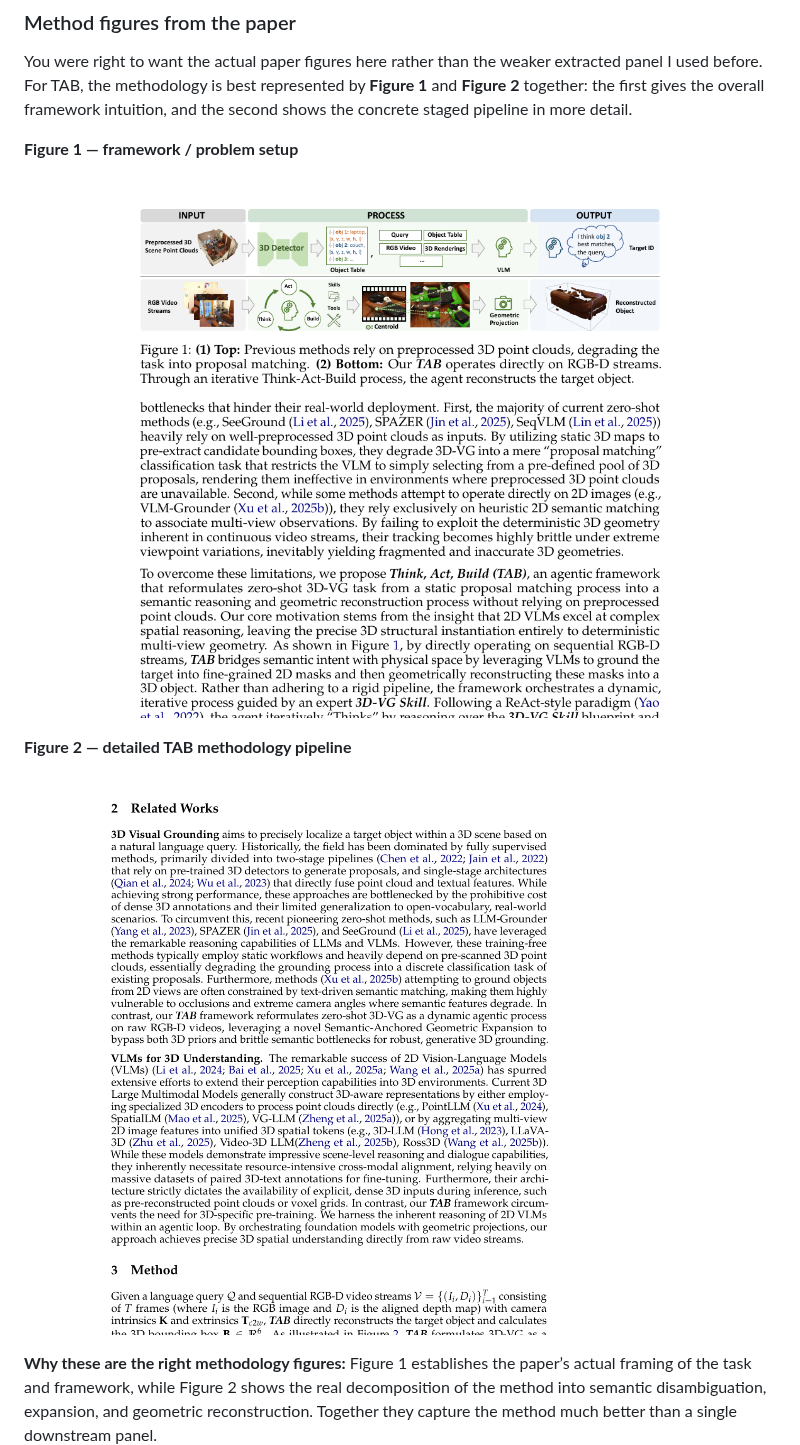
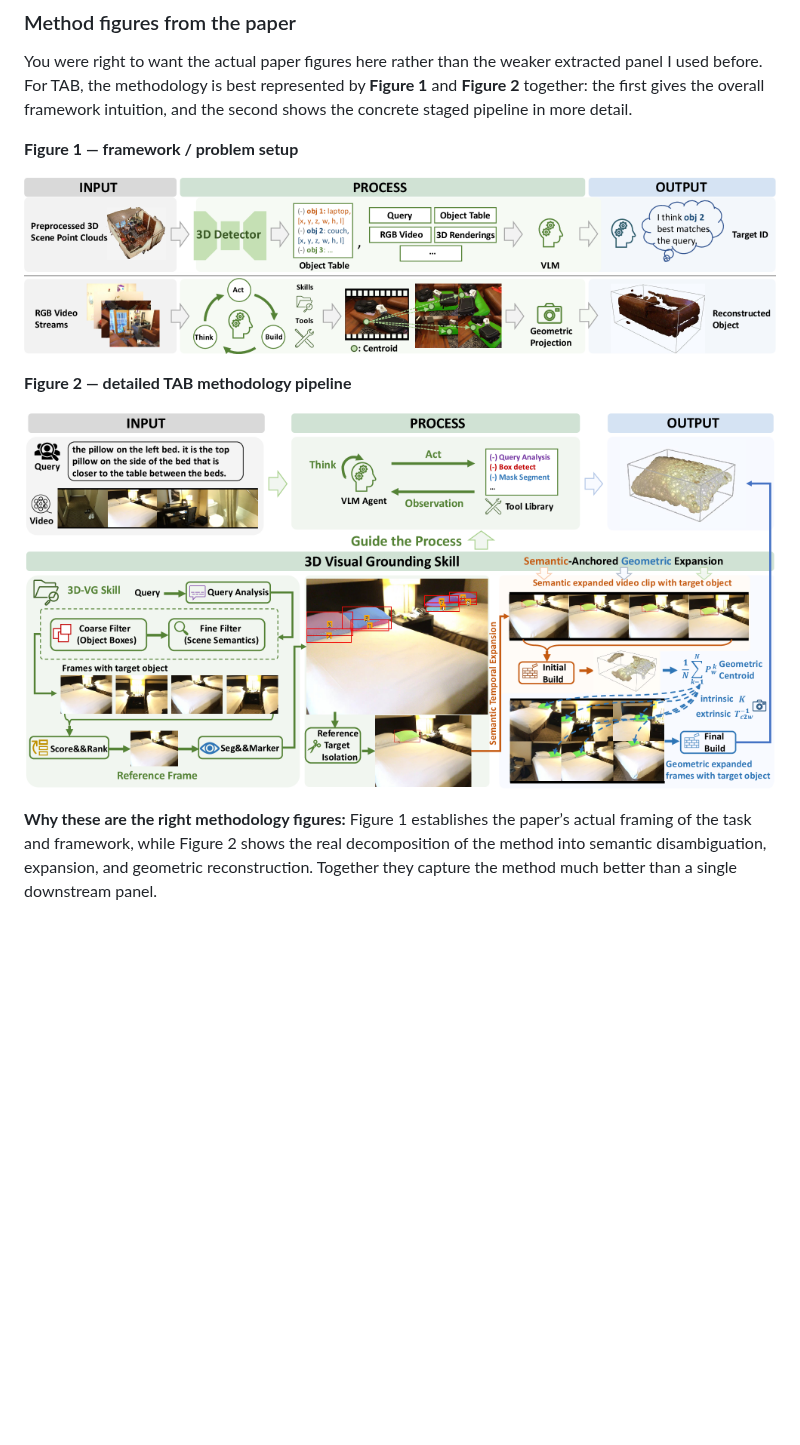
Before and after one commit to cabbageland/pocket-reads, a Markdown page: paper_notes/think_act_build_an_agentic_framework_with_vision_language_models_for_zero_shot_3d_visual_grounding.md, the part around the change. Drawn GitHub-style; pictures changed too: assets/method_figures/tab_2026_fig1_framework.png (deleted), assets/method_figures/tab_2026_fig1_html.png (added), assets/method_figures/tab_2026_fig2_html.png (added); blank space fills up the shorter version.

Commit message:
Replace bad TAB crops with clean HTML figure extracts

```diff
--- a/paper_notes/think_act_build_an_agentic_framework_with_vision_language_models_for_zero_shot_3d_visual_grounding.md
+++ b/paper_notes/think_act_build_an_agentic_framework_with_vision_language_models_for_zero_shot_3d_visual_grounding.md
@@ -43,11 +43,11 @@ You were right to want the actual paper figures here rather than the weaker extr
 
 **Figure 1 — framework / problem setup**
 
-![Figure 1 from TAB (2026), showing the paper’s framework-level view of zero-shot 3D visual grounding from RGB-D observations.](../assets/method_figures/tab_2026_fig1_framework.png)
+![Figure 1 from TAB (2026), showing the paper’s framework-level view of zero-shot 3D visual grounding from RGB-D observations.](../assets/method_figures/tab_2026_fig1_html.png)
 
 **Figure 2 — detailed TAB methodology pipeline**
 
-![Figure 2 from TAB (2026), showing the detailed Think–Act–Build workflow including reference-target identification, semantic expansion, geometric expansion, and reconstruction.](../assets/method_figures/tab_2026_fig2_pipeline.png)
+![Figure 2 from TAB (2026), showing the detailed Think–Act–Build workflow including reference-target identification, semantic expansion, geometric expansion, and reconstruction.](../assets/method_figures/tab_2026_fig2_html.png)
 
 **Why these are the right methodology figures:** Figure 1 establishes the paper’s actual framing of the task and framework, while Figure 2 shows the real decomposition of the method into semantic disambiguation, expansion, and geometric reconstruction. Together they capture the method much better than a single downstream panel.
 
```
